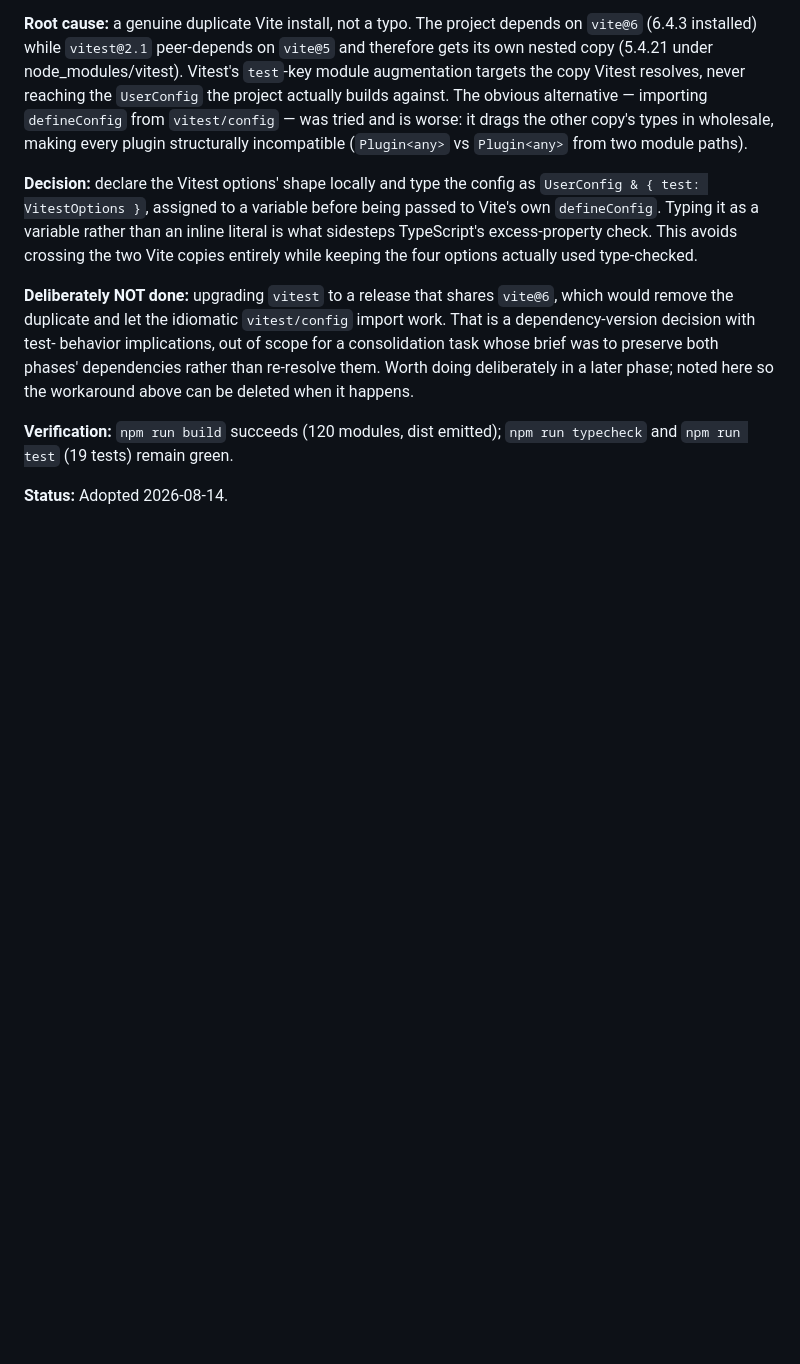
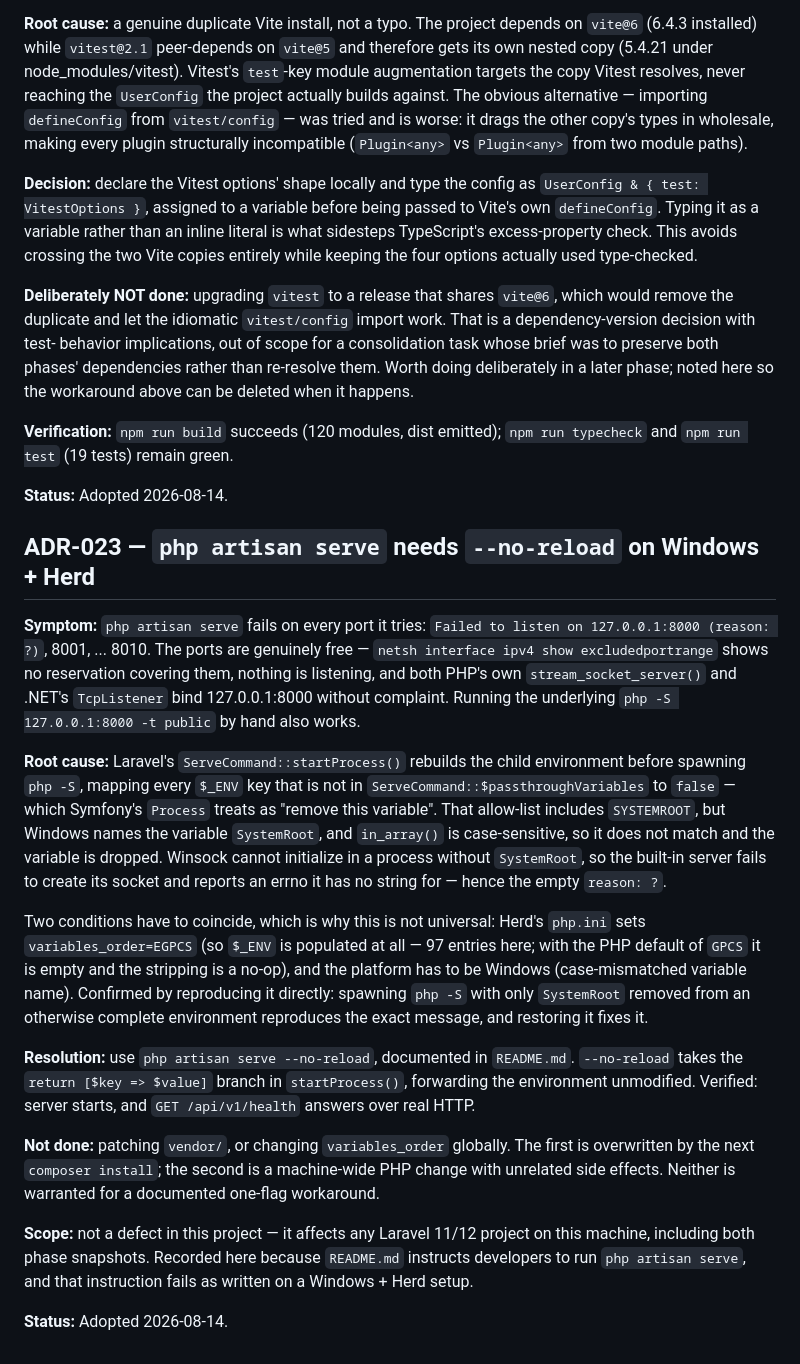
Before and after one commit to abdallhzz1/cdms, a Markdown page: docs/DECISIONS.md, the part around the change. Rendered like a GitHub page; blank space fills up the shorter version.

Commit message:
Document the Windows + Herd "artisan serve" bind failure and its fix
php artisan serve fails on every port with "Failed to listen on
127.0.0.1:8000 (reason: ?)" on a Windows + Laravel Herd machine, even
though the ports are free and "php -S" works when run by hand.

Laravel's ServeCommand strips every $_ENV variable not in its passthrough
allow-list before spawning the child "php -S" process. That list contains
SYSTEMROOT; Windows names the variable SystemRoot; in_array is
case-sensitive. Without SystemRoot, Winsock cannot initialize in the child,
so the socket is never opened and PHP reports an errno it has no string
for -- hence the empty "reason: ?".

Reproduced directly: spawning "php -S" with only SystemRoot removed from an
otherwise complete environment produces the exact message.

README now documents "php artisan serve --no-reload" (verified working; the
health endpoint answers over real HTTP). Full analysis in ADR-023.

This is not a defect in this project -- it affects any Laravel 11/12 project
on this machine, including both phase snapshots.

Co-Authored-By: Claude Opus 5 <noreply@anthropic.com>

```diff
--- a/docs/DECISIONS.md
+++ b/docs/DECISIONS.md
@@ -331,3 +331,47 @@ be deleted when it happens.
 `npm run typecheck` and `npm run test` (19 tests) remain green.
 
 **Status:** Adopted 2026-08-14.
+## ADR-023 — `php artisan serve` needs `--no-reload` on Windows + Herd
+
+**Symptom:** `php artisan serve` fails on every port it tries:
+`Failed to listen on 127.0.0.1:8000 (reason: ?)`, 8001, ... 8010. The ports
+are genuinely free — `netsh interface ipv4 show excludedportrange` shows no
+reservation covering them, nothing is listening, and both PHP's own
+`stream_socket_server()` and .NET's `TcpListener` bind 127.0.0.1:8000
+without complaint. Running the underlying `php -S 127.0.0.1:8000 -t public`
+by hand also works.
+
+**Root cause:** Laravel's `ServeCommand::startProcess()` rebuilds the child
+environment before spawning `php -S`, mapping every `$_ENV` key that is not
+in `ServeCommand::$passthroughVariables` to `false` — which Symfony's
+`Process` treats as "remove this variable". That allow-list includes
+`SYSTEMROOT`, but Windows names the variable `SystemRoot`, and `in_array()`
+is case-sensitive, so it does not match and the variable is dropped. Winsock
+cannot initialize in a process without `SystemRoot`, so the built-in server
+fails to create its socket and reports an errno it has no string for —
+hence the empty `reason: ?`.
+
+Two conditions have to coincide, which is why this is not universal: Herd's
+`php.ini` sets `variables_order=EGPCS` (so `$_ENV` is populated at all — 97
+entries here; with the PHP default of `GPCS` it is empty and the stripping
+is a no-op), and the platform has to be Windows (case-mismatched variable
+name). Confirmed by reproducing it directly: spawning `php -S` with only
+`SystemRoot` removed from an otherwise complete environment reproduces the
+exact message, and restoring it fixes it.
+
+**Resolution:** use `php artisan serve --no-reload`, documented in
+`README.md`. `--no-reload` takes the `return [$key => $value]` branch in
+`startProcess()`, forwarding the environment unmodified. Verified: server
+starts, and `GET /api/v1/health` answers over real HTTP.
+
+**Not done:** patching `vendor/`, or changing `variables_order` globally.
+The first is overwritten by the next `composer install`; the second is a
+machine-wide PHP change with unrelated side effects. Neither is warranted
+for a documented one-flag workaround.
+
+**Scope:** not a defect in this project — it affects any Laravel 11/12
+project on this machine, including both phase snapshots. Recorded here
+because `README.md` instructs developers to run `php artisan serve`, and
+that instruction fails as written on a Windows + Herd setup.
+
+**Status:** Adopted 2026-08-14.
```
Also changed, not shown: README.md (+22 -0 lines).
